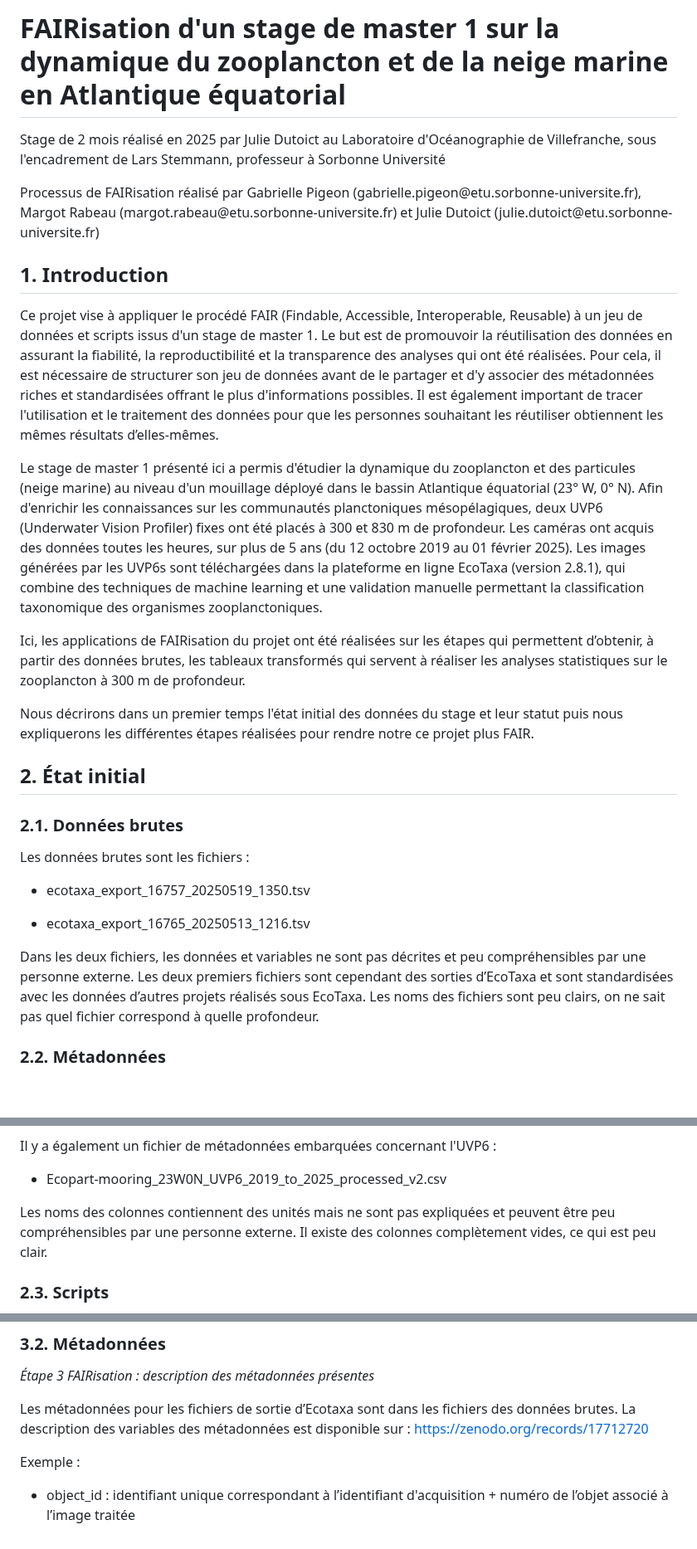
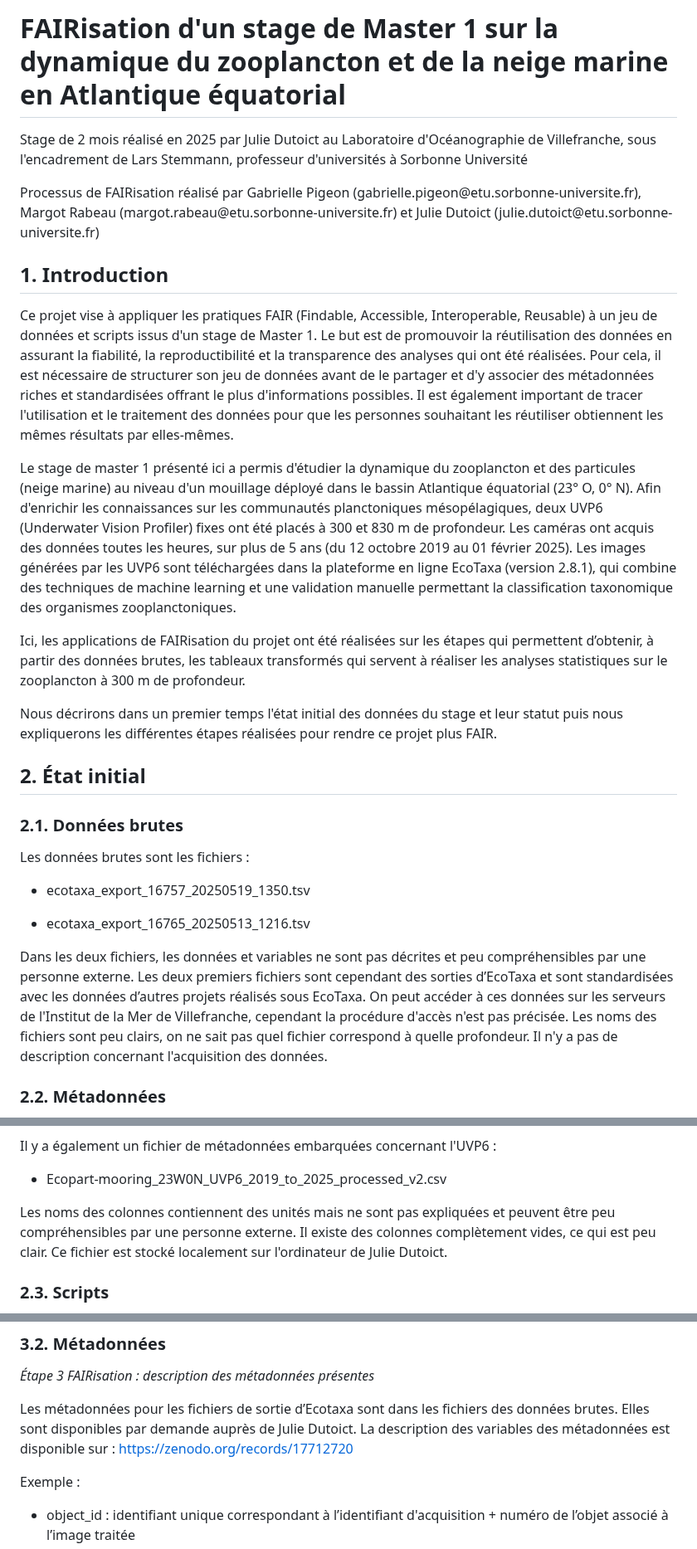
Before and after one commit to gabriellepigeon/dynam_zoo, a Markdown page: README.md, 3 parts joined by grey strips. Shown at 83% size. GitHub-like rendering; blank space fills up the shorter version.

```diff
--- a/README.md
+++ b/README.md
@@ -1,18 +1,18 @@
-# FAIRisation d'un stage de master 1 sur la dynamique du zooplancton et de la neige marine en Atlantique équatorial
+# FAIRisation d'un stage de Master 1 sur la dynamique du zooplancton et de la neige marine en Atlantique équatorial
 
-Stage de 2 mois réalisé en 2025 par Julie Dutoict au Laboratoire d'Océanographie de Villefranche, sous l'encadrement de Lars Stemmann, professeur à Sorbonne Université
+Stage de 2 mois réalisé en 2025 par Julie Dutoict au Laboratoire d'Océanographie de Villefranche, sous l'encadrement de Lars Stemmann, professeur d'universités à Sorbonne Université
 
 Processus de FAIRisation réalisé par Gabrielle Pigeon (gabrielle.pigeon\@etu.sorbonne-universite.fr), Margot Rabeau (margot.rabeau\@etu.sorbonne-universite.fr) et Julie Dutoict (julie.dutoict\@etu.sorbonne-universite.fr)
 
 ## 1. Introduction
 
-Ce projet vise à appliquer le procédé FAIR (Findable, Accessible, Interoperable, Reusable) à un jeu de données et scripts issus d'un stage de master 1. Le but est de promouvoir la réutilisation des données en assurant la fiabilité, la reproductibilité et la transparence des analyses qui ont été réalisées. Pour cela, il est nécessaire de structurer son jeu de données avant de le partager et d'y associer des métadonnées riches et standardisées offrant le plus d'informations possibles. Il est également important de tracer l'utilisation et le traitement des données pour que les personnes souhaitant les réutiliser obtiennent les mêmes résultats d’elles-mêmes.
+Ce projet vise à appliquer les pratiques FAIR (Findable, Accessible, Interoperable, Reusable) à un jeu de données et scripts issus d'un stage de Master 1. Le but est de promouvoir la réutilisation des données en assurant la fiabilité, la reproductibilité et la transparence des analyses qui ont été réalisées. Pour cela, il est nécessaire de structurer son jeu de données avant de le partager et d'y associer des métadonnées riches et standardisées offrant le plus d'informations possibles. Il est également important de tracer l'utilisation et le traitement des données pour que les personnes souhaitant les réutiliser obtiennent les mêmes résultats par elles-mêmes.
 
-Le stage de master 1 présenté ici a permis d'étudier la dynamique du zooplancton et des particules (neige marine) au niveau d'un mouillage déployé dans le bassin Atlantique équatorial (23° W, 0° N). Afin d'enrichir les connaissances sur les communautés planctoniques mésopélagiques, deux UVP6 (Underwater Vision Profiler) fixes ont été placés à 300 et 830 m de profondeur. Les caméras ont acquis des données toutes les heures, sur plus de 5 ans (du 12 octobre 2019 au 01 février 2025). Les images générées par les UVP6s sont téléchargées dans la plateforme en ligne EcoTaxa (version 2.8.1), qui combine des techniques de machine learning et une validation manuelle permettant la classification taxonomique des organismes zooplanctoniques.
+Le stage de master 1 présenté ici a permis d'étudier la dynamique du zooplancton et des particules (neige marine) au niveau d'un mouillage déployé dans le bassin Atlantique équatorial (23° O, 0° N). Afin d'enrichir les connaissances sur les communautés planctoniques mésopélagiques, deux UVP6 (Underwater Vision Profiler) fixes ont été placés à 300 et 830 m de profondeur. Les caméras ont acquis des données toutes les heures, sur plus de 5 ans (du 12 octobre 2019 au 01 février 2025). Les images générées par les UVP6 sont téléchargées dans la plateforme en ligne EcoTaxa (version 2.8.1), qui combine des techniques de machine learning et une validation manuelle permettant la classification taxonomique des organismes zooplanctoniques.
 
 Ici, les applications de FAIRisation du projet ont été réalisées sur les étapes qui permettent d’obtenir, à partir des données brutes, les tableaux transformés qui servent à réaliser les analyses statistiques sur le zooplancton à 300 m de profondeur.
 
-Nous décrirons dans un premier temps l'état initial des données du stage et leur statut puis nous expliquerons les différentes étapes réalisées pour rendre notre ce projet plus FAIR.
+Nous décrirons dans un premier temps l'état initial des données du stage et leur statut puis nous expliquerons les différentes étapes réalisées pour rendre ce projet plus FAIR.
 
 ## 2. État initial
 
@@ -24,7 +24,7 @@ Les données brutes sont les fichiers :
 
 -   ecotaxa_export_16765_20250513_1216.tsv
 
-Dans les deux fichiers, les données et variables ne sont pas décrites et peu compréhensibles par une personne externe. Les deux premiers fichiers sont cependant des sorties d’EcoTaxa et sont standardisées avec les données d’autres projets réalisés sous EcoTaxa. Les noms des fichiers sont peu clairs, on ne sait pas quel fichier correspond à quelle profondeur.
+Dans les deux fichiers, les données et variables ne sont pas décrites et peu compréhensibles par une personne externe. Les deux premiers fichiers sont cependant des sorties d’EcoTaxa et sont standardisées avec les données d’autres projets réalisés sous EcoTaxa. On peut accéder à ces données sur les serveurs de l'Institut de la Mer de Villefranche, cependant la procédure d'accès n'est pas précisée. Les noms des fichiers sont peu clairs, on ne sait pas quel fichier correspond à quelle profondeur. Il n'y a pas de description concernant l'acquisition des données.
 
 ### 2.2. Métadonnées
 
@@ -44,7 +44,7 @@ Il y a également un fichier de métadonnées embarquées concernant l'UVP6 :
 
 -   Ecopart-mooring_23W0N_UVP6_2019_to_2025_processed_v2.csv
 
-Les noms des colonnes contiennent des unités mais ne sont pas expliquées et peuvent être peu compréhensibles par une personne externe. Il existe des colonnes complètement vides, ce qui est peu clair.
+Les noms des colonnes contiennent des unités mais ne sont pas expliquées et peuvent être peu compréhensibles par une personne externe. Il existe des colonnes complètement vides, ce qui est peu clair. Ce fichier est stocké localement sur l'ordinateur de Julie Dutoict.
 
 ### 2.3. Scripts
 
@@ -94,7 +94,7 @@ La description des variables pour ces jeux de données est disponible sur : <htt
 
 *Étape 3 FAIRisation : description des métadonnées présentes*
 
-Les métadonnées pour les fichiers de sortie d’Ecotaxa sont dans les fichiers des données brutes. La description des variables des métadonnées est disponible sur : <https://zenodo.org/records/17712720>
+Les métadonnées pour les fichiers de sortie d’Ecotaxa sont dans les fichiers des données brutes. Elles sont disponibles par demande auprès de Julie Dutoict. La description des variables des métadonnées est disponible sur : <https://zenodo.org/records/17712720>
 
 Exemple :
 
```
Also changed, not shown: other parts of README.md (+8 -8 lines).
